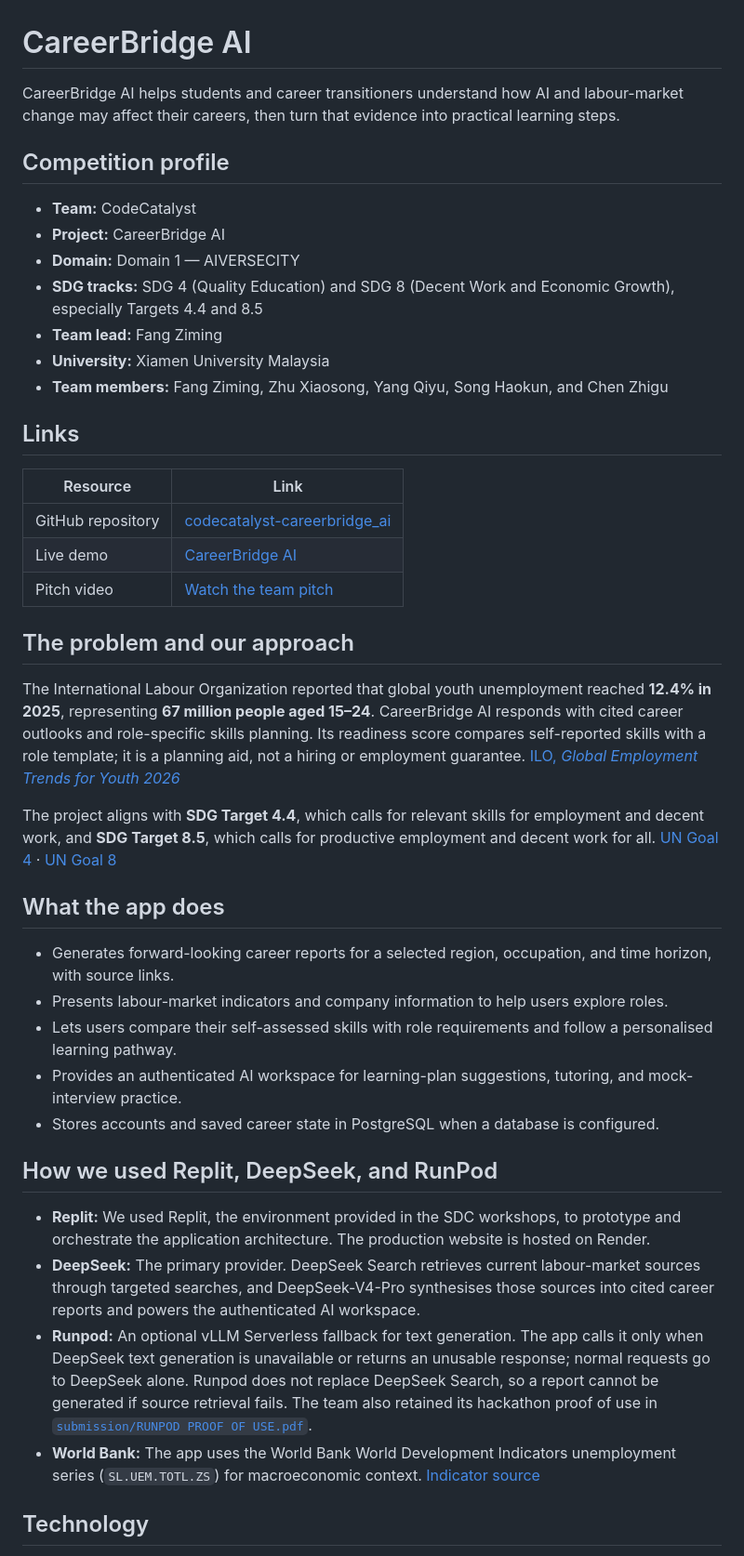
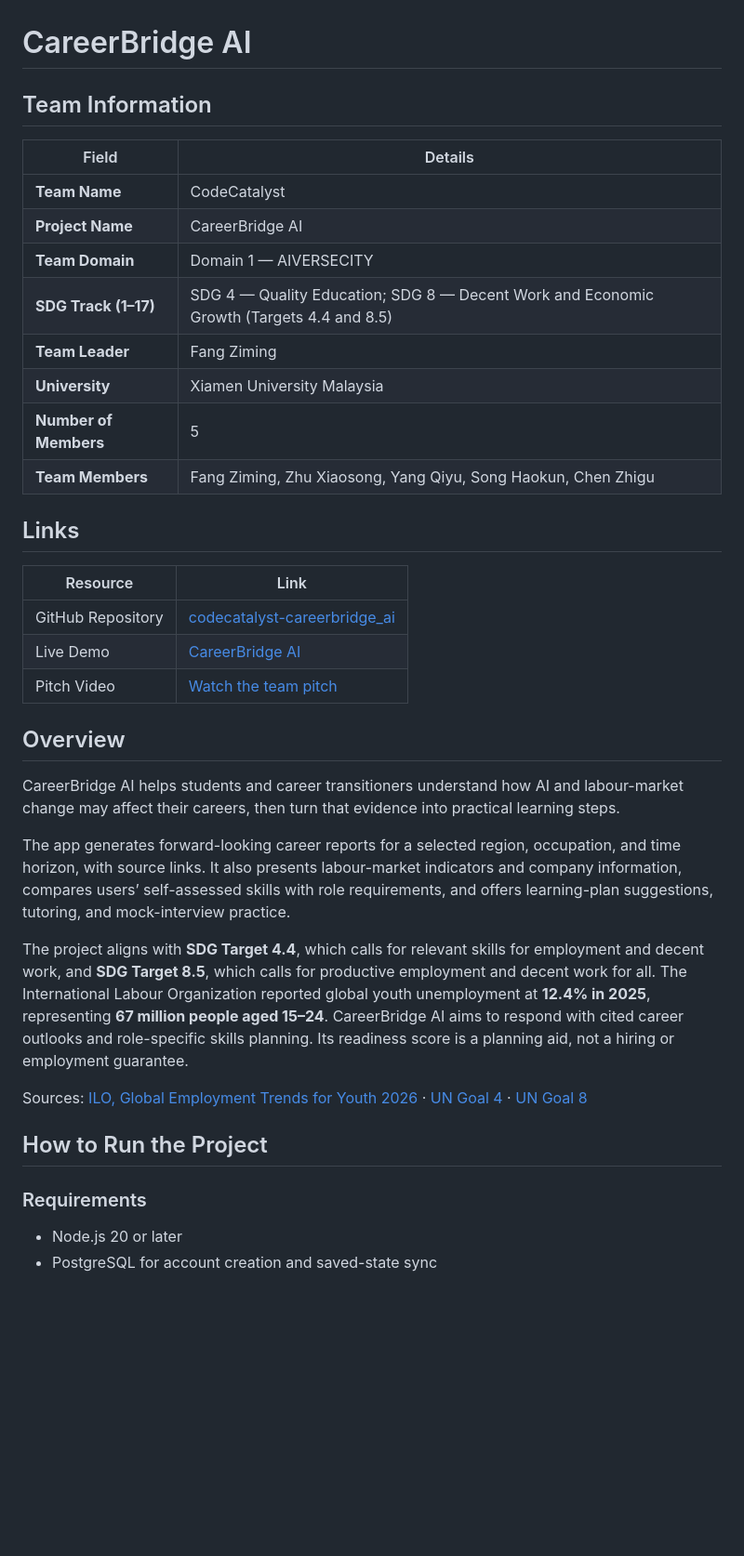
Before and after one commit to fangziming074-creator/codecatalyst-careerbridge_ai, a Markdown page: README.md, the part around one of its changes. Shown at 93% size. Drawn GitHub-style; blank space fills up the shorter version.

Commit message:
Format README to match competition sample

```diff
--- a/README.md
+++ b/README.md
@@ -1,45 +1,40 @@
 # CareerBridge AI
 
-CareerBridge AI helps students and career transitioners understand how AI and labour-market change may affect their careers, then turn that evidence into practical learning steps.
+## Team Information
 
-## Competition profile
-
-- **Team:** CodeCatalyst
-- **Project:** CareerBridge AI
-- **Domain:** Domain 1 — AIVERSECITY
-- **SDG tracks:** SDG 4 (Quality Education) and SDG 8 (Decent Work and Economic Growth), especially Targets 4.4 and 8.5
-- **Team lead:** Fang Ziming
-- **University:** Xiamen University Malaysia
-- **Team members:** Fang Ziming, Zhu Xiaosong, Yang Qiyu, Song Haokun, and Chen Zhigu
+| Field | Details |
+| --- | --- |
+| **Team Name** | CodeCatalyst |
+| **Project Name** | CareerBridge AI |
+| **Team Domain** | Domain 1 — AIVERSECITY |
+| **SDG Track (1–17)** | SDG 4 — Quality Education; SDG 8 — Decent Work and Economic Growth (Targets 4.4 and 8.5) |
+| **Team Leader** | Fang Ziming |
+| **University** | Xiamen University Malaysia |
+| **Number of Members** | 5 |
+| **Team Members** | Fang Ziming, Zhu Xiaosong, Yang Qiyu, Song Haokun, Chen Zhigu |
 
 ## Links
 
 | Resource | Link |
 | --- | --- |
-| GitHub repository | [codecatalyst-careerbridge_ai](https://github.com/fangziming074-creator/codecatalyst-careerbridge_ai) |
-| Live demo | [CareerBridge AI](https://codecatalyst-careerbridge-ai.onrender.com/) |
-| Pitch video | [Watch the team pitch](https://youtu.be/UXKkkAFPQa8) |
+| GitHub Repository | [codecatalyst-careerbridge_ai](https://github.com/fangziming074-creator/codecatalyst-careerbridge_ai) |
+| Live Demo | [CareerBridge AI](https://codecatalyst-careerbridge-ai.onrender.com/) |
+| Pitch Video | [Watch the team pitch](https://youtu.be/UXKkkAFPQa8) |
 
-## The problem and our approach
+## Overview
 
-The International Labour Organization reported that global youth unemployment reached **12.4% in 2025**, representing **67 million people aged 15–24**. CareerBridge AI responds with cited career outlooks and role-specific skills planning. Its readiness score compares self-reported skills with a role template; it is a planning aid, not a hiring or employment guarantee. [ILO, *Global Employment Trends for Youth 2026*](https://www.ilo.org/resource/news/youth-unemployment-rises-young-people-face-harder-road-decent-work)
+CareerBridge AI helps students and career transitioners understand how AI and labour-market change may affect their careers, then turn that evidence into practical learning steps.
 
-The project aligns with **SDG Target 4.4**, which calls for relevant skills for employment and decent work, and **SDG Target 8.5**, which calls for productive employment and decent work for all. [UN Goal 4](https://sdgs.un.org/goals/goal4) · [UN Goal 8](https://sdgs.un.org/goals/goal8)
+The app generates forward-looking career reports for a selected region, occupation, and time horizon, with source links. It also presents labour-market indicators and company information, compares users’ self-assessed skills with role requirements, and offers learning-plan suggestions, tutoring, and mock-interview practice.
 
-## What the app does
+The project aligns with **SDG Target 4.4**, which calls for relevant skills for employment and decent work, and **SDG Target 8.5**, which calls for productive employment and decent work for all. The International Labour Organization reported global youth unemployment at **12.4% in 2025**, representing **67 million people aged 15–24**. CareerBridge AI aims to respond with cited career outlooks and role-specific skills planning. Its readiness score is a planning aid, not a hiring or employment guarantee.
 
-- Generates forward-looking career reports for a selected region, occupation, and time horizon, with source links.
-- Presents labour-market indicators and company information to help users explore roles.
-- Lets users compare their self-assessed skills with role requirements and follow a personalised learning pathway.
-- Provides an authenticated AI workspace for learning-plan suggestions, tutoring, and mock-interview practice.
-- Stores accounts and saved career state in PostgreSQL when a database is configured.
+Sources: [ILO, Global Employment Trends for Youth 2026](https://www.ilo.org/resource/news/youth-unemployment-rises-young-people-face-harder-road-decent-work) · [UN Goal 4](https://sdgs.un.org/goals/goal4) · [UN Goal 8](https://sdgs.un.org/goals/goal8)
 
-## How we used Replit, DeepSeek, and RunPod
+## How to Run the Project
 
-- **Replit:** We used Replit, the environment provided in the SDC workshops, to prototype and orchestrate the application architecture. The production website is hosted on Render.
-- **DeepSeek:** The primary provider. DeepSeek Search retrieves current labour-market sources through targeted searches, and DeepSeek-V4-Pro synthesises those sources into cited career reports and powers the authenticated AI workspace.
-- **Runpod:** An optional vLLM Serverless fallback for text generation. The app calls it only when DeepSeek text generation is unavailable or returns an unusable response; normal requests go to DeepSeek alone. Runpod does not replace DeepSeek Search, so a report cannot be generated if source retrieval fails. The team also retained its hackathon proof of use in [`submission/RUNPOD PROOF OF USE.pdf`](submission/RUNPOD%20PROOF%20OF%20USE.pdf).
-- **World Bank:** The app uses the World Bank World Development Indicators unemployment series (`SL.UEM.TOTL.ZS`) for macroeconomic context. [Indicator source](https://data.worldbank.org/indicator/SL.UEM.TOTL.ZS)
+### Requirements
 
-## Technology
+- Node.js 20 or later
+- PostgreSQL for account creation and saved-state sync
 
```
Also changed, not shown: other parts of README.md (+25 -27 lines).
